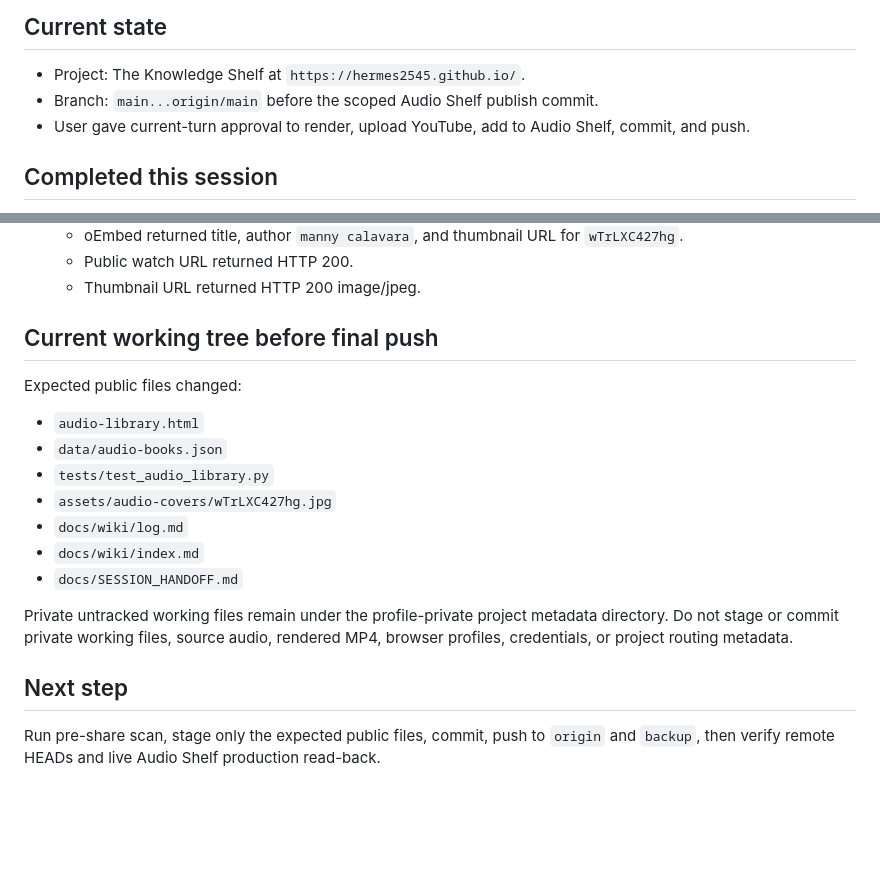
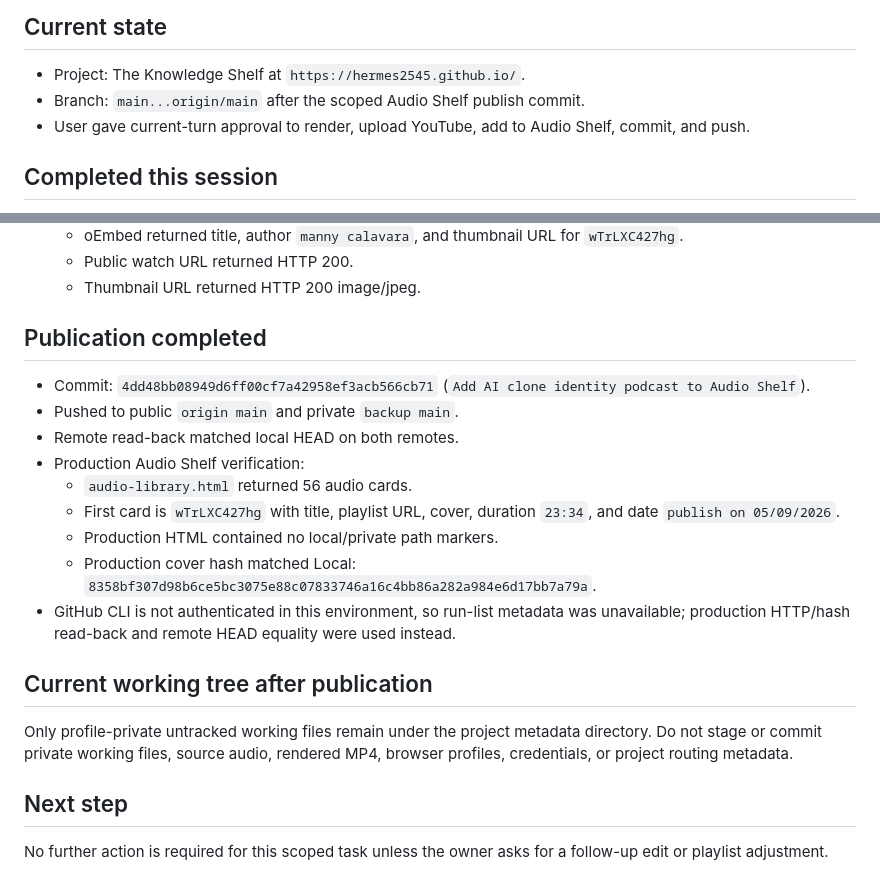
Before and after one commit to hermes2545/hermes2545.github.io, a Markdown page: docs/SESSION_HANDOFF.md, 2 parts joined by grey strips. Drawn GitHub-style; blank space fills up the shorter version.

Commit message:
Record AI clone podcast publication verification

```diff
--- a/docs/SESSION_HANDOFF.md
+++ b/docs/SESSION_HANDOFF.md
@@ -5,7 +5,7 @@ Updated: 2026-09-05T02:39:31+07:00
 ## Current state
 
 - Project: The Knowledge Shelf at `https://hermes2545.github.io/`.
-- Branch: `main...origin/main` before the scoped Audio Shelf publish commit.
+- Branch: `main...origin/main` after the scoped Audio Shelf publish commit.
 - User gave current-turn approval to render, upload YouTube, add to Audio Shelf, commit, and push.
 
 ## Completed this session
@@ -56,20 +56,22 @@ Updated: 2026-09-05T02:39:31+07:00
   - Public watch URL returned HTTP 200.
   - Thumbnail URL returned HTTP 200 image/jpeg.
 
-## Current working tree before final push
+## Publication completed
 
-Expected public files changed:
+- Commit: `4dd48bb08949d6ff00cf7a42958ef3acb566cb71` (`Add AI clone identity podcast to Audio Shelf`).
+- Pushed to public `origin main` and private `backup main`.
+- Remote read-back matched local HEAD on both remotes.
+- Production Audio Shelf verification:
+  - `audio-library.html` returned 56 audio cards.
+  - First card is `wTrLXC427hg` with title, playlist URL, cover, duration `23:34`, and date `publish on 05/09/2026`.
+  - Production HTML contained no local/private path markers.
+  - Production cover hash matched Local: `8358bf307d98b6ce5bc3075e88c07833746a16c4bb86a282a984e6d17bb7a79a`.
+- GitHub CLI is not authenticated in this environment, so run-list metadata was unavailable; production HTTP/hash read-back and remote HEAD equality were used instead.
 
-- `audio-library.html`
-- `data/audio-books.json`
-- `tests/test_audio_library.py`
-- `assets/audio-covers/wTrLXC427hg.jpg`
-- `docs/wiki/log.md`
-- `docs/wiki/index.md`
-- `docs/SESSION_HANDOFF.md`
+## Current working tree after publication
 
-Private untracked working files remain under the profile-private project metadata directory. Do not stage or commit private working files, source audio, rendered MP4, browser profiles, credentials, or project routing metadata.
+Only profile-private untracked working files remain under the project metadata directory. Do not stage or commit private working files, source audio, rendered MP4, browser profiles, credentials, or project routing metadata.
 
 ## Next step
 
-Run pre-share scan, stage only the expected public files, commit, push to `origin` and `backup`, then verify remote HEADs and live Audio Shelf production read-back.
+No further action is required for this scoped task unless the owner asks for a follow-up edit or playlist adjustment.
```
Also changed, not shown: docs/wiki/log.md (+1 -1 lines).
